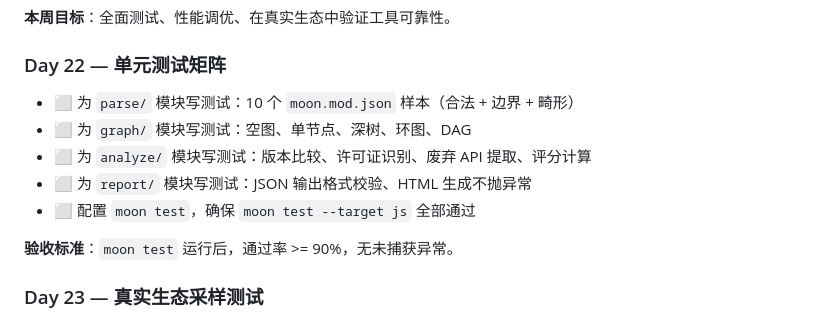
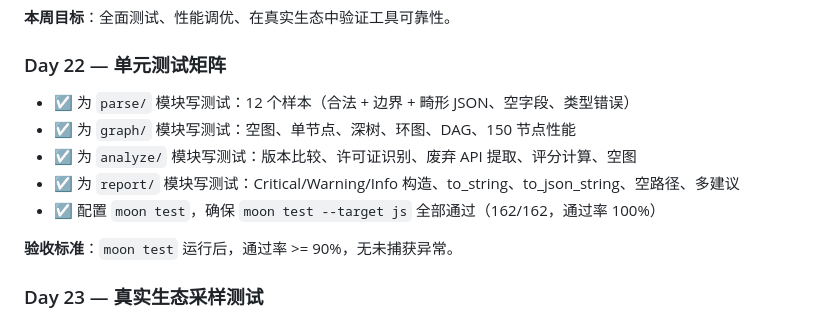
Before and after one commit to Tino-hue/moonmark, a Markdown page: PLAN.md, the part around the change. Rendered like a GitHub page.

Commit message:
docs(plan): mark Day 22 as completed

```diff
--- a/PLAN.md
+++ b/PLAN.md
@@ -239,11 +239,11 @@
 
 ### Day 22 — 单元测试矩阵
 
-- ⬜ 为 `parse/` 模块写测试：10 个 `moon.mod.json` 样本（合法 + 边界 + 畸形）
-- ⬜ 为 `graph/` 模块写测试：空图、单节点、深树、环图、DAG
-- ⬜ 为 `analyze/` 模块写测试：版本比较、许可证识别、废弃 API 提取、评分计算
-- ⬜ 为 `report/` 模块写测试：JSON 输出格式校验、HTML 生成不抛异常
-- ⬜ 配置 `moon test`，确保 `moon test --target js` 全部通过
+- ☑️ 为 `parse/` 模块写测试：12 个样本（合法 + 边界 + 畸形 JSON、空字段、类型错误）
+- ☑️ 为 `graph/` 模块写测试：空图、单节点、深树、环图、DAG、150 节点性能
+- ☑️ 为 `analyze/` 模块写测试：版本比较、许可证识别、废弃 API 提取、评分计算、空图
+- ☑️ 为 `report/` 模块写测试：Critical/Warning/Info 构造、to_string、to_json_string、空路径、多建议
+- ☑️ 配置 `moon test`，确保 `moon test --target js` 全部通过（162/162，通过率 100%）
 
 **验收标准**：`moon test` 运行后，通过率 >= 90%，无未捕获异常。
 
```
